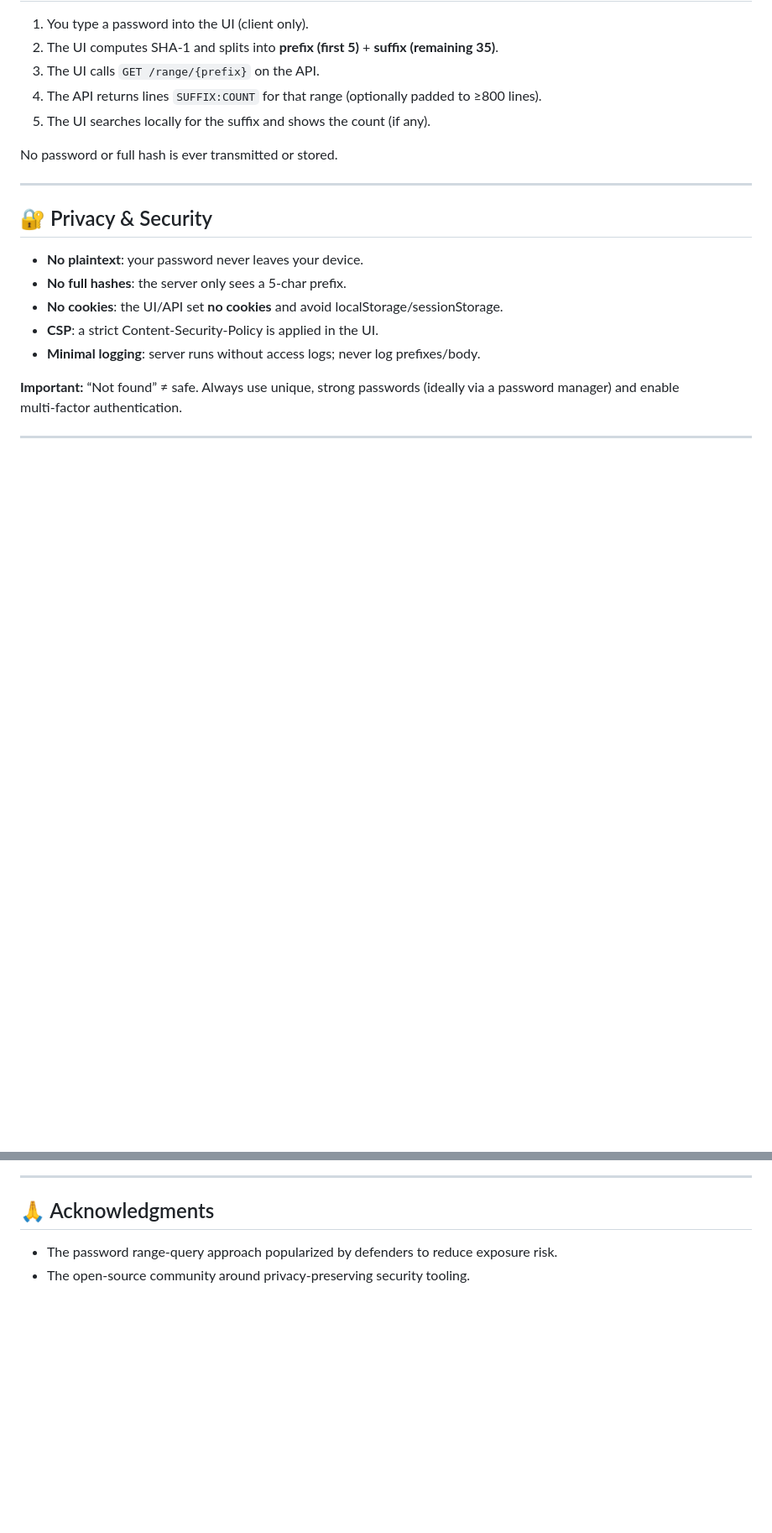
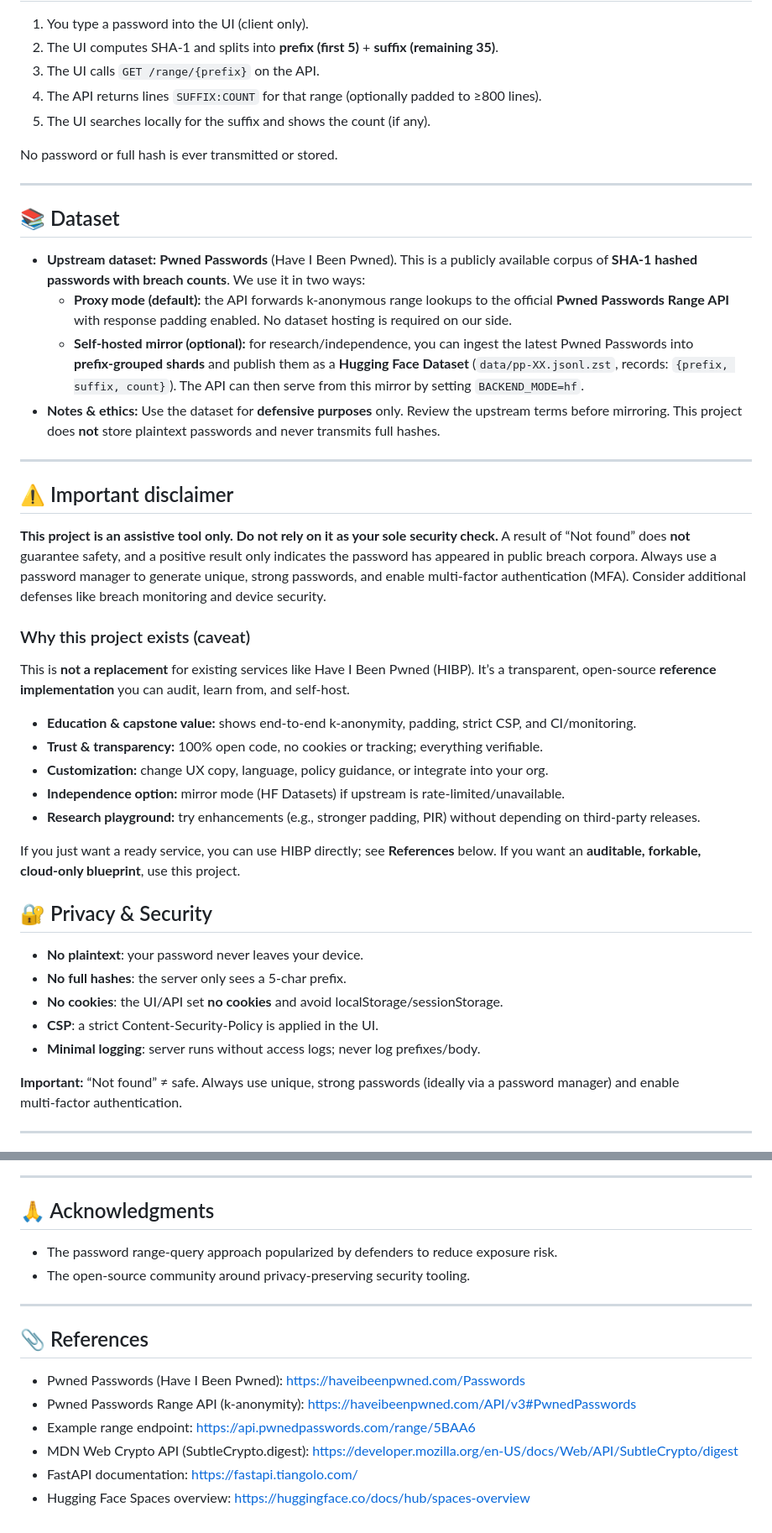
Before and after one commit to FrenchCryp0x/oplc, a Markdown page: README.md, 2 parts joined by grey strips. Shown: that part at 84% size. GitHub-like rendering; blank space fills up the shorter version.

```diff
--- a/README.md
+++ b/README.md
@@ -28,6 +28,28 @@ API Docs: **https://r3ddkahili-oplc-api.hf.space/docs**
 No password or full hash is ever transmitted or stored.
 
 ---
+
+## 📚 Dataset
+- **Upstream dataset:** **Pwned Passwords** (Have I Been Pwned). This is a publicly available corpus of **SHA‑1 hashed passwords with breach counts**. We use it in two ways:
+  - **Proxy mode (default):** the API forwards k‑anonymous range lookups to the official **Pwned Passwords Range API** with response padding enabled. No dataset hosting is required on our side.
+  - **Self‑hosted mirror (optional):** for research/independence, you can ingest the latest Pwned Passwords into **prefix‑grouped shards** and publish them as a **Hugging Face Dataset** (`data/pp-XX.jsonl.zst`, records: `{prefix, suffix, count}`). The API can then serve from this mirror by setting `BACKEND_MODE=hf`.
+- **Notes & ethics:** Use the dataset for **defensive purposes** only. Review the upstream terms before mirroring. This project does **not** store plaintext passwords and never transmits full hashes.
+
+---
+
+## ⚠️ Important disclaimer
+**This project is an assistive tool only. Do not rely on it as your sole security check.** A result of “Not found” does **not** guarantee safety, and a positive result only indicates the password has appeared in public breach corpora. Always use a password manager to generate unique, strong passwords, and enable multi‑factor authentication (MFA). Consider additional defenses like breach monitoring and device security.
+
+### Why this project exists (caveat)
+This is **not a replacement** for existing services like Have I Been Pwned (HIBP). It’s a transparent, open‑source **reference implementation** you can audit, learn from, and self‑host.
+
+- **Education & capstone value:** shows end‑to‑end k‑anonymity, padding, strict CSP, and CI/monitoring.
+- **Trust & transparency:** 100% open code, no cookies or tracking; everything verifiable.
+- **Customization:** change UX copy, language, policy guidance, or integrate into your org.
+- **Independence option:** mirror mode (HF Datasets) if upstream is rate‑limited/unavailable.
+- **Research playground:** try enhancements (e.g., stronger padding, PIR) without depending on third‑party releases.
+
+If you just want a ready service, you can use HIBP directly; see **References** below. If you want an **auditable, forkable, cloud‑only blueprint**, use this project.
 
 ## 🔐 Privacy & Security
 - **No plaintext**: your password never leaves your device.
@@ -168,3 +190,15 @@ MIT (see `LICENSE`).
 ## 🙏 Acknowledgments
 - The password range‑query approach popularized by defenders to reduce exposure risk.
 - The open‑source community around privacy‑preserving security tooling.
+
+
+
+---
+
+## 📎 References
+- Pwned Passwords (Have I Been Pwned): https://haveibeenpwned.com/Passwords
+- Pwned Passwords Range API (k‑anonymity): https://haveibeenpwned.com/API/v3#PwnedPasswords
+- Example range endpoint: https://api.pwnedpasswords.com/range/5BAA6
+- MDN Web Crypto API (SubtleCrypto.digest): https://developer.mozilla.org/en-US/docs/Web/API/SubtleCrypto/digest
+- FastAPI documentation: https://fastapi.tiangolo.com/
+- Hugging Face Spaces overview: https://huggingface.co/docs/hub/spaces-overview
```
